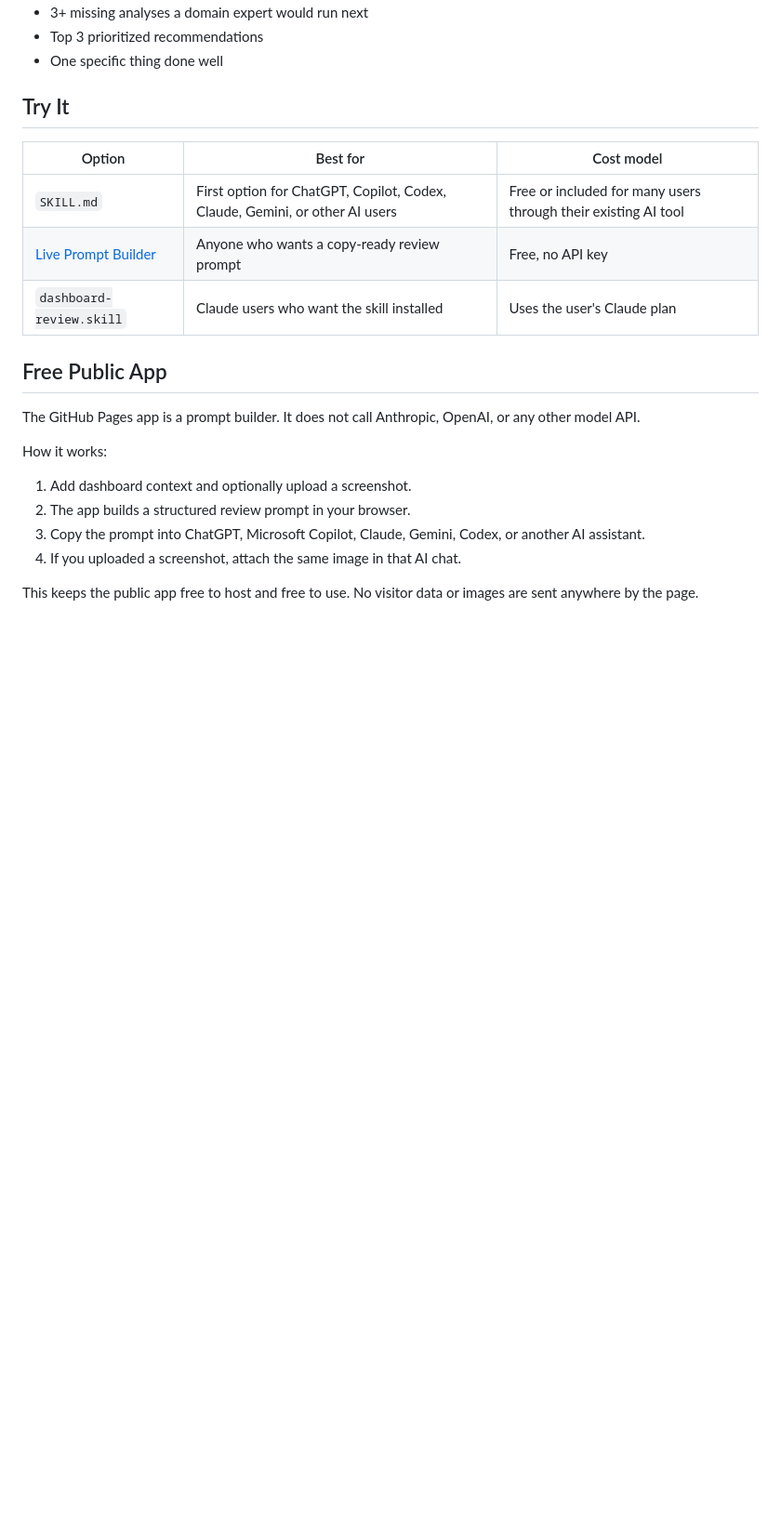
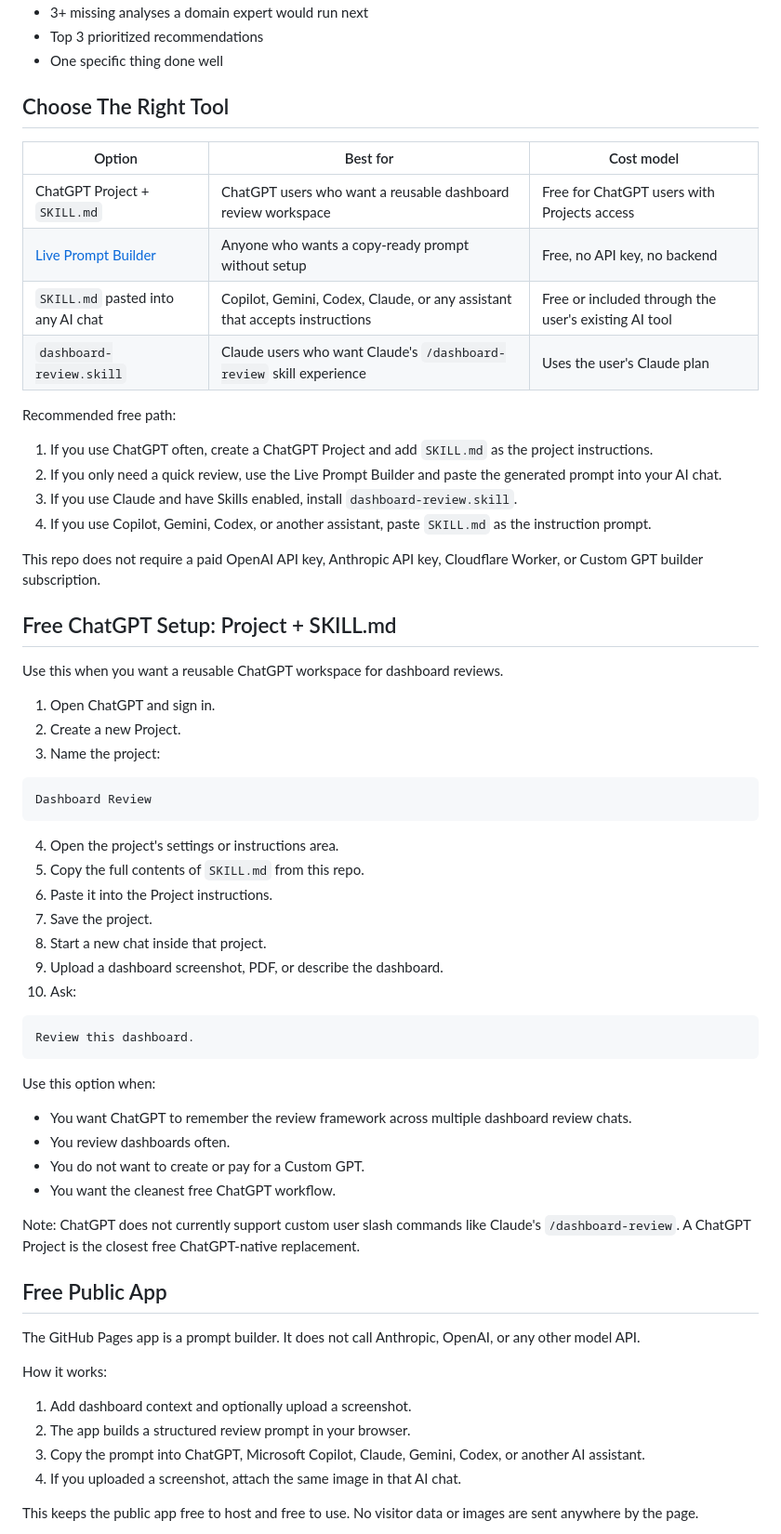
Before and after one commit to David-abu/dashboard-review-skill, a Markdown page: README.md, the part around one of its changes. Shown at 93% size. GitHub-like rendering; blank space fills up the shorter version.

Commit message:
Document free ChatGPT project setup

````diff
--- a/README.md
+++ b/README.md
@@ -16,13 +16,56 @@ When you share a dashboard as an image, PDF, screenshot, or text description, th
 - Top 3 prioritized recommendations
 - One specific thing done well
 
-## Try It
+## Choose The Right Tool
 
 | Option | Best for | Cost model |
 |--------|----------|------------|
-| `SKILL.md` | First option for ChatGPT, Copilot, Codex, Claude, Gemini, or other AI users | Free or included for many users through their existing AI tool |
-| [Live Prompt Builder](https://david-abu.github.io/dashboard-review-skill/) | Anyone who wants a copy-ready review prompt | Free, no API key |
-| `dashboard-review.skill` | Claude users who want the skill installed | Uses the user's Claude plan |
+| ChatGPT Project + `SKILL.md` | ChatGPT users who want a reusable dashboard review workspace | Free for ChatGPT users with Projects access |
+| [Live Prompt Builder](https://david-abu.github.io/dashboard-review-skill/) | Anyone who wants a copy-ready prompt without setup | Free, no API key, no backend |
+| `SKILL.md` pasted into any AI chat | Copilot, Gemini, Codex, Claude, or any assistant that accepts instructions | Free or included through the user's existing AI tool |
+| `dashboard-review.skill` | Claude users who want Claude's `/dashboard-review` skill experience | Uses the user's Claude plan |
+
+Recommended free path:
+
+1. If you use ChatGPT often, create a ChatGPT Project and add `SKILL.md` as the project instructions.
+2. If you only need a quick review, use the Live Prompt Builder and paste the generated prompt into your AI chat.
+3. If you use Claude and have Skills enabled, install `dashboard-review.skill`.
+4. If you use Copilot, Gemini, Codex, or another assistant, paste `SKILL.md` as the instruction prompt.
+
+This repo does not require a paid OpenAI API key, Anthropic API key, Cloudflare Worker, or Custom GPT builder subscription.
+
+## Free ChatGPT Setup: Project + SKILL.md
+
+Use this when you want a reusable ChatGPT workspace for dashboard reviews.
+
+1. Open ChatGPT and sign in.
+2. Create a new Project.
+3. Name the project:
+
+```text
+Dashboard Review
+```
+
+4. Open the project's settings or instructions area.
+5. Copy the full contents of `SKILL.md` from this repo.
+6. Paste it into the Project instructions.
+7. Save the project.
+8. Start a new chat inside that project.
+9. Upload a dashboard screenshot, PDF, or describe the dashboard.
+10. Ask:
+
+```text
+Review this dashboard.
+```
+
+Use this option when:
+
+- You want ChatGPT to remember the review framework across multiple dashboard review chats.
+- You review dashboards often.
+- You do not want to create or pay for a Custom GPT.
+- You want the cleanest free ChatGPT workflow.
+
+Note: ChatGPT does not currently support custom user slash commands like Claude's `/dashboard-review`. A ChatGPT Project is the closest free ChatGPT-native replacement.
 
 ## Free Public App
 
````
Also changed, not shown: other parts of README.md (+39 -17 lines).
